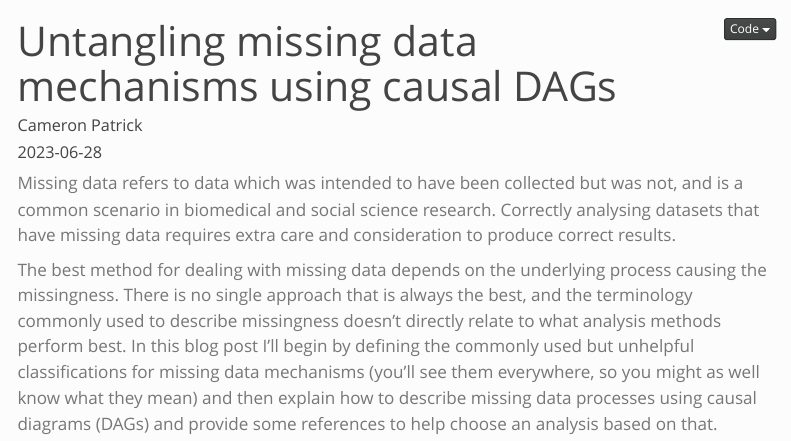
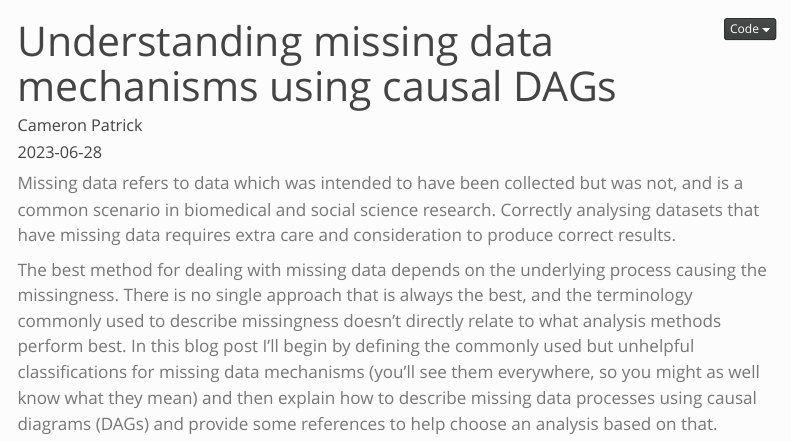
Before and after one commit to cmrnp/cameronp-quarto-blog, a Quarto document (post/2023/06/untangling-mar-mcar-mnar/index.qmd): the page in a window 1100 px wide, from its top. Rendered offline with R 4.5, knitr and Pandoc in place of Quarto, with nearby package versions; some code elsewhere in the file could not run offline; menus at the side of the page are left out.

Commit message:
change title of post

```diff
--- a/post/2023/06/untangling-mar-mcar-mnar/index.qmd
+++ b/post/2023/06/untangling-mar-mcar-mnar/index.qmd
@@ -1,5 +1,5 @@
 ---
-title: "Untangling missing data mechanisms using causal DAGs"
+title: "Understanding missing data mechanisms using causal DAGs"
 author: "Cameron Patrick"
 date: "2023-06-28"
 draft: false
```
Also changed, not shown: 8 other files.
